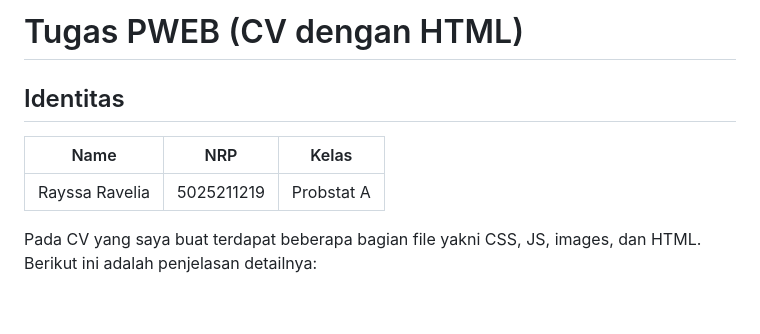
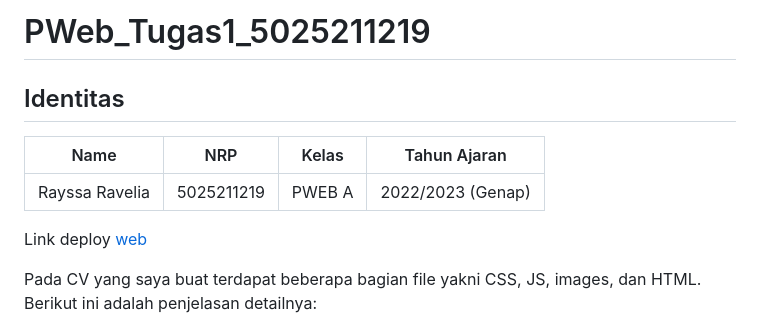
Before and after one commit to rayrednet/rayrednet.github.io, a Markdown page: README.md, the part around the change. Rendered like a GitHub page; blank space fills up the shorter version.

```diff
--- a/README.md
+++ b/README.md
@@ -1,9 +1,11 @@
-# Tugas PWEB (CV dengan HTML)
+# PWeb_Tugas1_5025211219
 
 ## Identitas
-| Name           | NRP        | Kelas     |
-| ---            | ---        | ----------|
-| Rayssa Ravelia | 5025211219 |Probstat A |
+| Name           | NRP        | Kelas     | Tahun Ajaran      |
+| ---            | ---        | ----------|---                |
+| Rayssa Ravelia | 5025211219 |PWEB A     | 2022/2023 (Genap) |
+
+Link deploy [web](https://rayrednet.github.io/)
 
 Pada CV yang saya buat terdapat beberapa bagian file yakni CSS, JS, images, dan HTML. Berikut ini adalah penjelasan detailnya:
 
```
